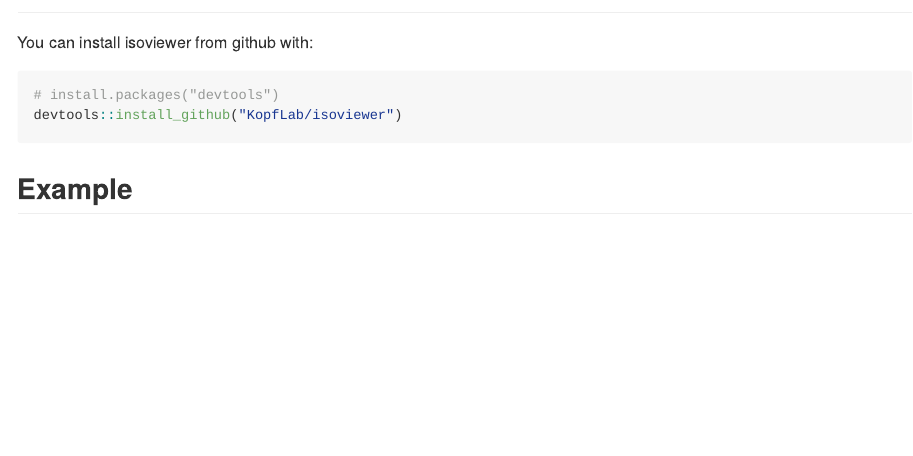
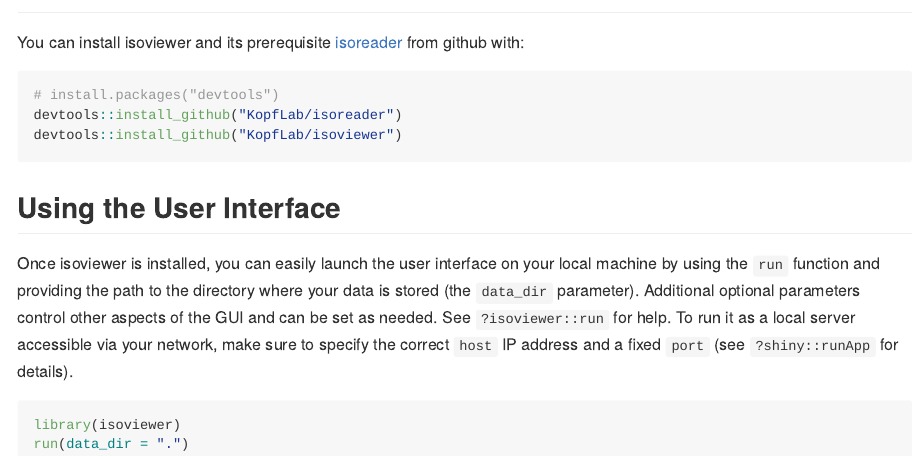
Before and after one commit to isoverse/isoviewer, an R Markdown document (README.Rmd): the page in a window 1100 px wide, from 60 px down. The pictures show the output file README.md that the author committed with the source, drawn offline in the style of GitHub.

Commit message:
readme update

````diff
--- a/README.Rmd
+++ b/README.Rmd
@@ -14,11 +14,19 @@
 
 ## Installation
 
-You can install isoviewer from github with:
+You can install isoviewer and its prerequisite [isoreader](http://www.github.com/KopfLab/isoreader) from github with:
 
 ```{r gh-installation, eval = FALSE}
 # install.packages("devtools")
+devtools::install_github("KopfLab/isoreader")
 devtools::install_github("KopfLab/isoviewer")
 ```
 
-## Example
+## Using the User Interface
+
+Once isoviewer is installed, you can easily launch the user interface on your local machine by using the `run` function and providing the path to the directory where your data is stored (the `data_dir` parameter). Additional optional parameters control other aspects of the GUI and can be set as needed. See `?isoviewer::run` for help. To run it as a local server accessible via your network, make sure to specify the correct `host` IP address and a fixed `port` (see `?shiny::runApp` for details).
+
+```{r, eval = FALSE}
+library(isoviewer)
+run(data_dir = ".")
+```
````
Also changed, not shown: README.md.
